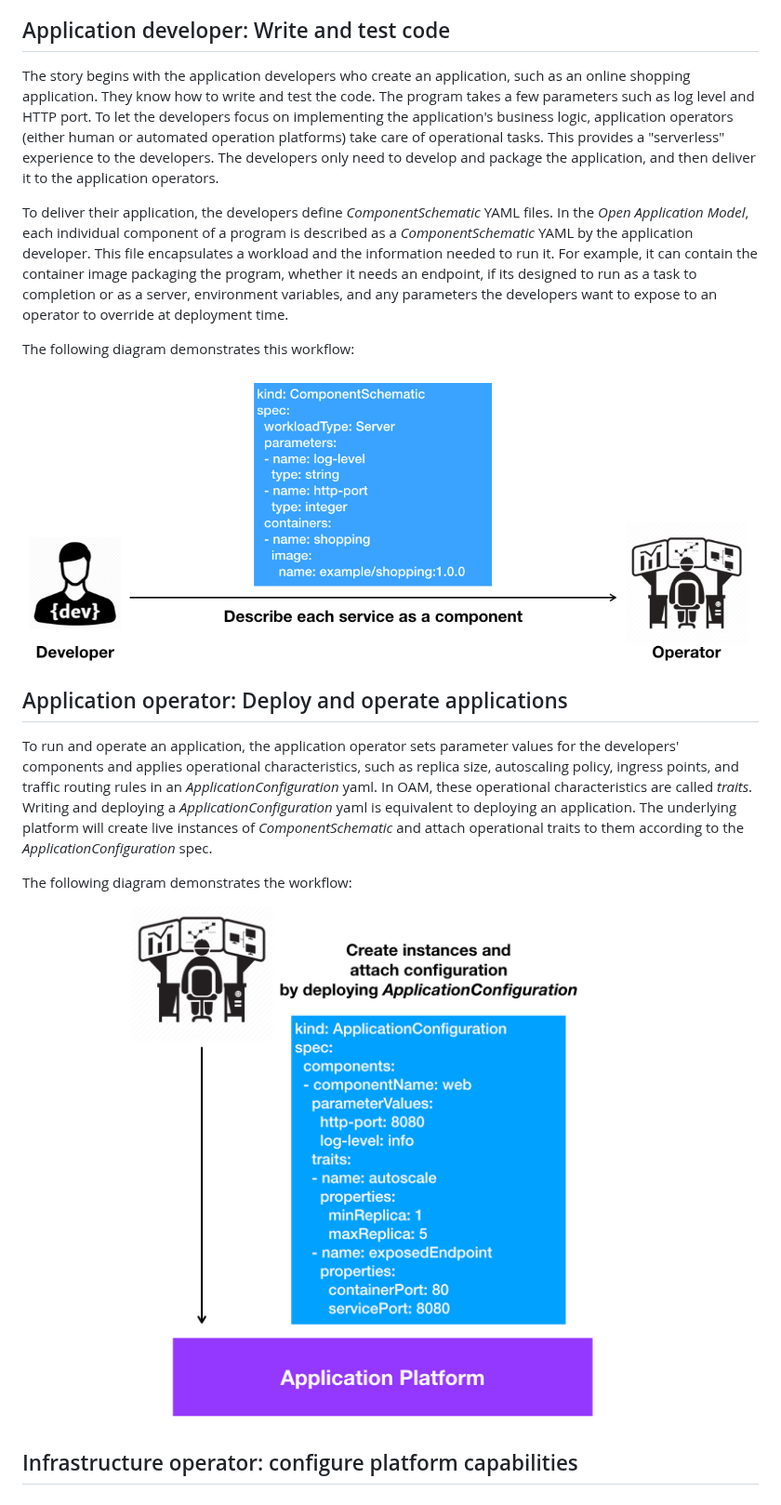
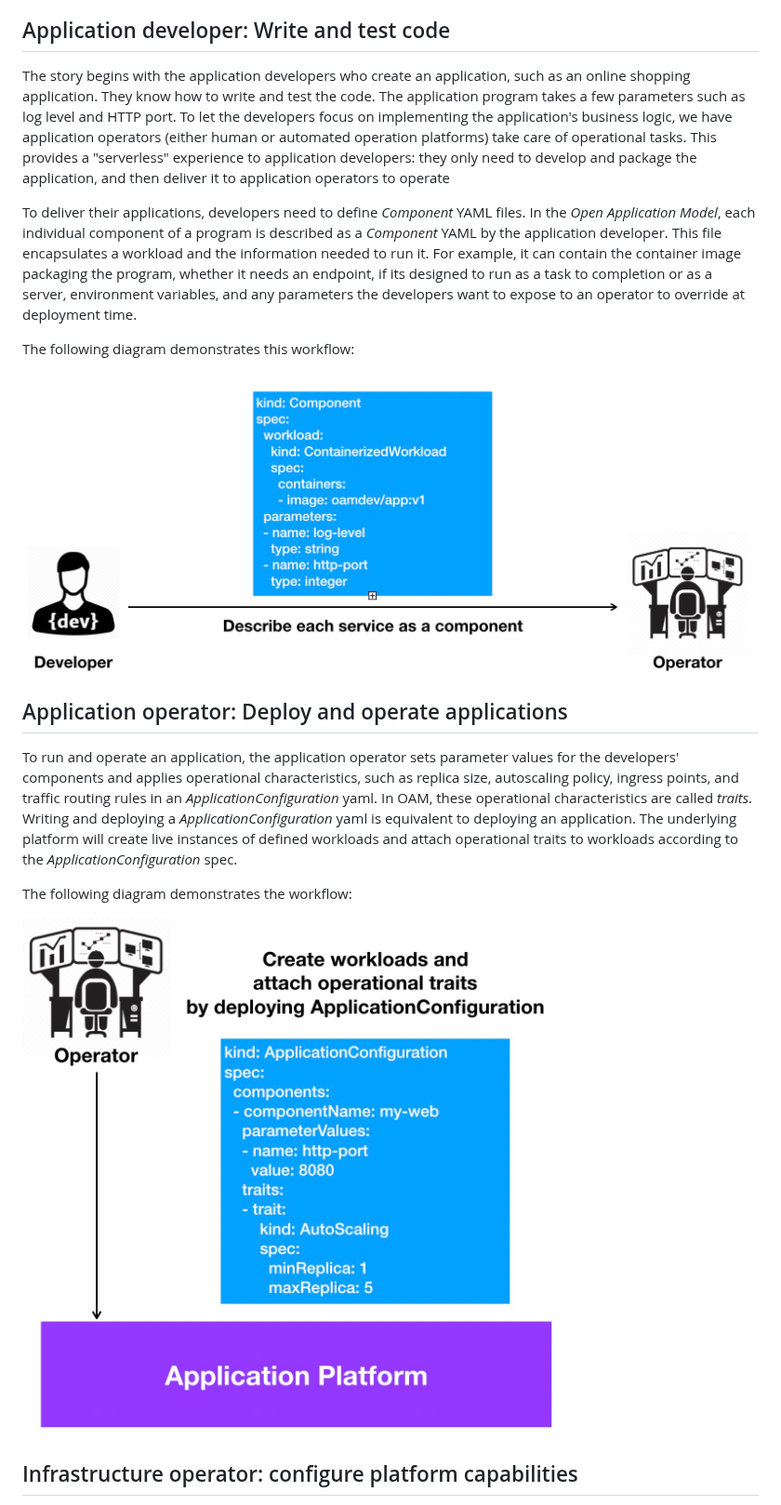
Before and after one commit to oam-dev/spec, a Markdown page: introduction.md, the part around the change. Shown at 93% size. Rendered like a GitHub page; pictures changed too: assets/dev2ops.jpg (added), assets/dev2ops.png (deleted), assets/ops-deploy-app.jpg (added).

Commit message:
update introduction.md
- reflect chagne to Component from ComponentSchematic
- respect k8s style resource

```diff
--- a/introduction.md
+++ b/introduction.md
@@ -10,21 +10,21 @@ In the following, we go through a story that describes an application delivery l
 
 ## Application developer: Write and test code
 
-The story begins with the application developers who create an application, such as an online shopping application. They know how to write and test the code. The program takes a few parameters such as log level and HTTP port. To let the developers focus on implementing the application's business logic, application operators (either human or automated operation platforms) take care of operational tasks. This provides a "serverless" experience to the developers. The developers only need to develop and package the application, and then deliver it to the application operators.
+The story begins with the application developers who create an application, such as an online shopping application. They know how to write and test the code. The application program takes a few parameters such as log level and HTTP port. To let the developers focus on implementing the application's business logic, we have application operators (either human or automated operation platforms) take care of operational tasks. This provides a "serverless" experience to application developers: they only need to develop and package the application, and then deliver it to application operators to operate
 
-To deliver their application, the developers define _ComponentSchematic_ YAML files. In the _Open Application Model_, each individual component of a program is described as a _ComponentSchematic_ YAML by the application developer. This file encapsulates a workload and the information needed to run it. For example, it can contain the container image packaging the program, whether it needs an endpoint, if its designed to run as a task to completion or as a server, environment variables, and any parameters the developers want to expose to an operator to override at deployment time.
+To deliver their applications, developers need to define _Component_ YAML files. In the _Open Application Model_, each individual component of a program is described as a _Component_ YAML by the application developer. This file encapsulates a workload and the information needed to run it. For example, it can contain the container image packaging the program, whether it needs an endpoint, if its designed to run as a task to completion or as a server, environment variables, and any parameters the developers want to expose to an operator to override at deployment time.
 
 The following diagram demonstrates this workflow:
 
-![alt](./assets/dev2ops.png)
+![alt](./assets/dev2ops.jpg)
 
 ## Application operator: Deploy and operate applications
 
-To run and operate an application, the application operator sets parameter values for the developers' components and applies operational characteristics, such as replica size, autoscaling policy, ingress points, and traffic routing rules in an _ApplicationConfiguration_ yaml. In OAM, these operational characteristics are called _traits_. Writing and deploying a _ApplicationConfiguration_ yaml is equivalent to deploying an application. The underlying platform will create live instances of _ComponentSchematic_ and attach operational traits to them according to the _ApplicationConfiguration_ spec.
+To run and operate an application, the application operator sets parameter values for the developers' components and applies operational characteristics, such as replica size, autoscaling policy, ingress points, and traffic routing rules in an _ApplicationConfiguration_ yaml. In OAM, these operational characteristics are called _traits_. Writing and deploying a _ApplicationConfiguration_ yaml is equivalent to deploying an application. The underlying platform will create live instances of defined workloads and attach operational traits to workloads according to the _ApplicationConfiguration_ spec.
 
 The following diagram demonstrates the workflow:
 
-![alt](./assets/ops-deploy-app.png)
+![alt](./assets/ops-deploy-app.jpg)
 
 ## Infrastructure operator: configure platform capabilities
 
```
